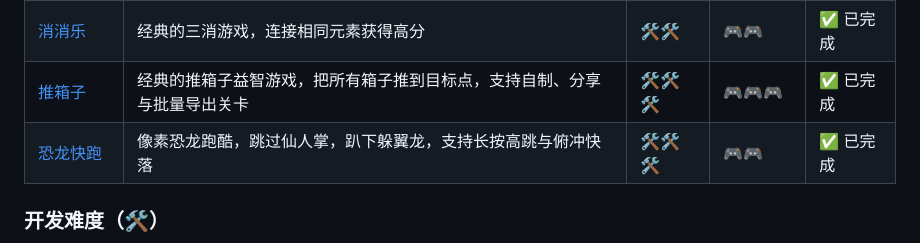
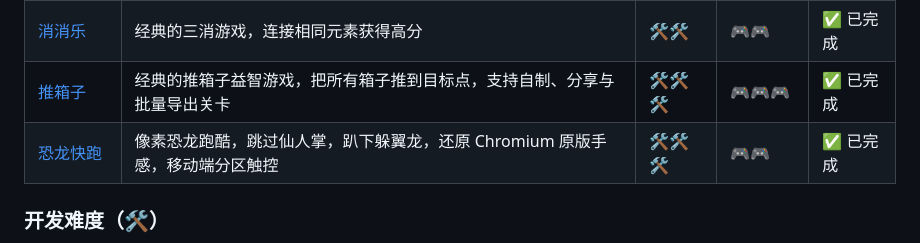
Before and after one commit to huazie/flea-game, a Markdown page: README.md, the part around the change. GitHub-like rendering.

```diff
--- a/README.md
+++ b/README.md
@@ -17,7 +17,7 @@ Flea Game是一个基于Web技术的小游戏合集项目，旨在提供一系
 | [五子棋](./gomoku/) | 经典的策略对战游戏，五子连珠获胜 | 🛠️🛠️🛠️ | 🎮🎮🎮🎮 | ✅ 已完成 |
 | [消消乐](./match3/) | 经典的三消游戏，连接相同元素获得高分 | 🛠️🛠️ | 🎮🎮 | ✅ 已完成 |
 | [推箱子](./sokoban/) | 经典的推箱子益智游戏，把所有箱子推到目标点，支持自制、分享与批量导出关卡 | 🛠️🛠️🛠️ | 🎮🎮🎮 | ✅ 已完成 |
-| [恐龙快跑](./dino/) | 像素恐龙跑酷，跳过仙人掌，趴下躲翼龙，支持长按高跳与俯冲快落 | 🛠️🛠️🛠️ | 🎮🎮 | ✅ 已完成 |
+| [恐龙快跑](./dino/) | 像素恐龙跑酷，跳过仙人掌，趴下躲翼龙，还原 Chromium 原版手感，移动端分区触控 | 🛠️🛠️🛠️ | 🎮🎮 | ✅ 已完成 |
 
 ### 开发难度（🛠️）
 - 🛠️ 入门级：基础DOM操作，简单逻辑
```
Also changed, not shown: README_EN.md (+1 -1 lines).
